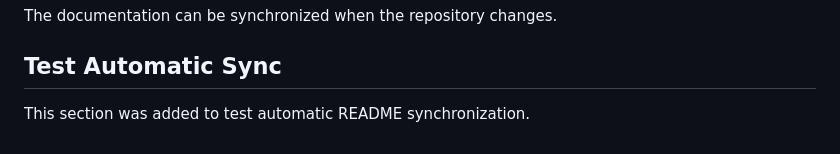
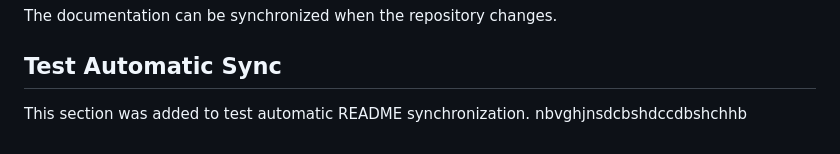
Before and after one commit to maryemahmadi005-rgb/docgen-ai-frontend, a Markdown page: README.md, the part around the change. Rendered like a GitHub page.

```diff
--- a/README.md
+++ b/README.md
@@ -175,3 +175,4 @@ The documentation can be synchronized when the repository changes.
 ## Test Automatic Sync
 
 This section was added to test automatic README synchronization.
+nbvghjnsdcbshdccdbshchhb
```
